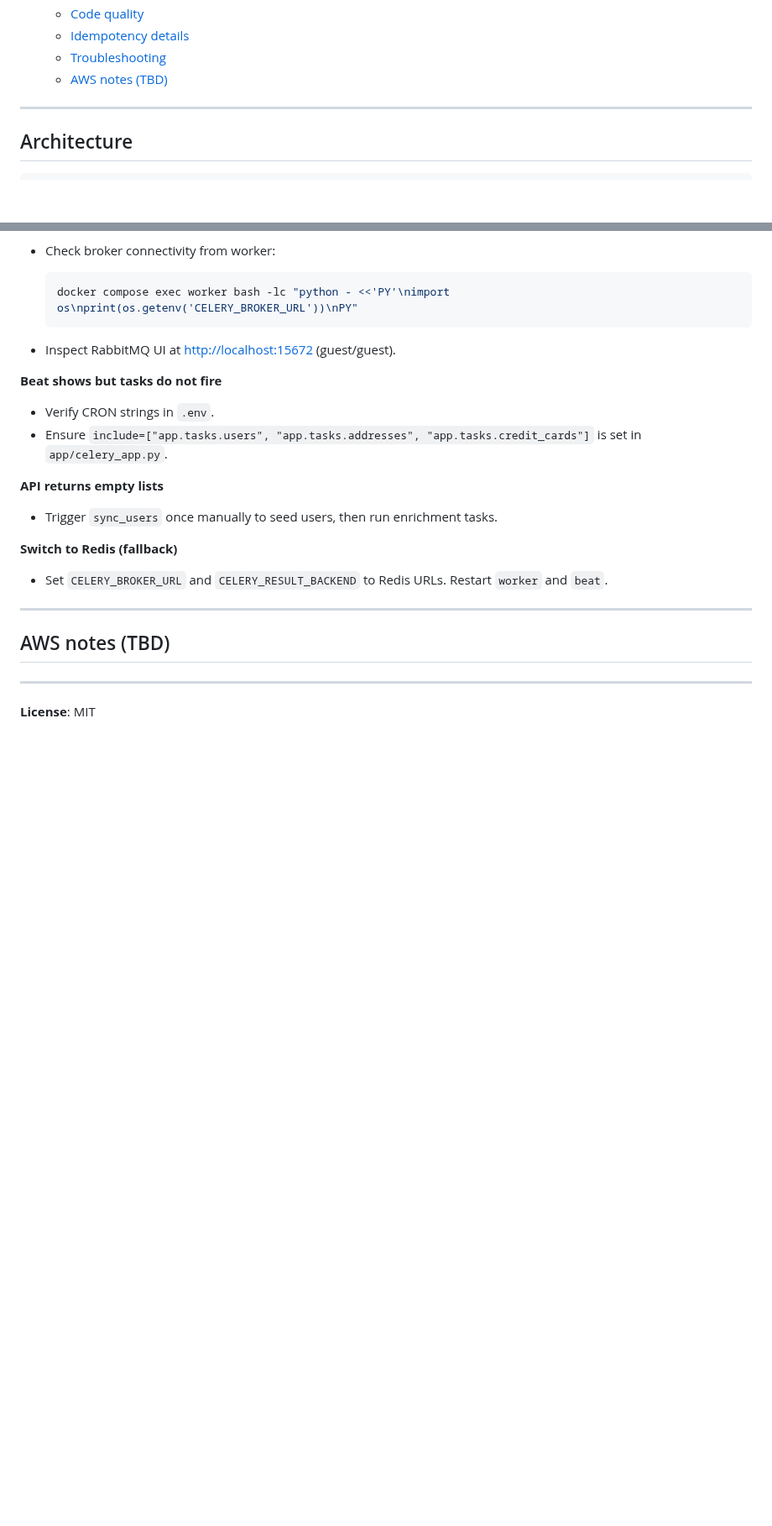
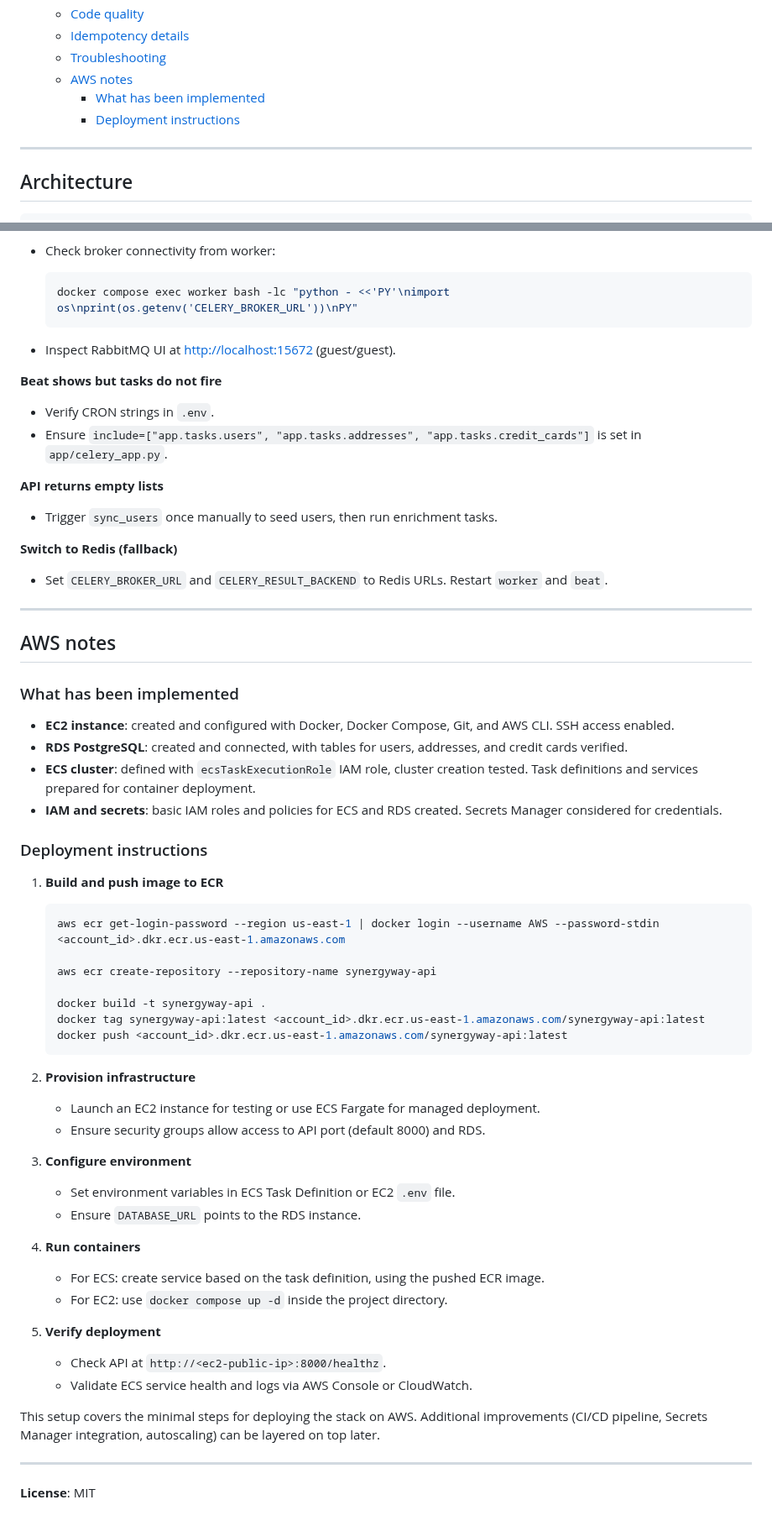
Before and after one commit to bewayos/synergy-way-test-task, a Markdown page: README.md, 2 parts joined by grey strips. Shown at 84% size. Drawn GitHub-style; blank space fills up the shorter version.

Commit message:
docs(readme): update notes

````diff
--- a/README.md
+++ b/README.md
@@ -25,7 +25,9 @@ FastAPI + Celery + RabbitMQ + PostgreSQL demo that periodically syncs users from
   - [Code quality](#code-quality)
   - [Idempotency details](#idempotency-details)
   - [Troubleshooting](#troubleshooting)
-  - [AWS notes (TBD)](#aws-notes-tbd)
+  - [AWS notes](#aws-notes)
+    - [What has been implemented](#what-has-been-implemented)
+    - [Deployment instructions](#deployment-instructions)
 
 ---
 
@@ -354,7 +356,50 @@ Tools configured in `pyproject.toml` and `.pre-commit-config.yaml`:
 
 ---
 
-## AWS notes (TBD)
+## AWS notes
+
+### What has been implemented
+
+* **EC2 instance**: created and configured with Docker, Docker Compose, Git, and AWS CLI. SSH access enabled.
+* **RDS PostgreSQL**: created and connected, with tables for users, addresses, and credit cards verified.
+* **ECS cluster**: defined with `ecsTaskExecutionRole` IAM role, cluster creation tested. Task definitions and services prepared for container deployment.
+* **IAM and secrets**: basic IAM roles and policies for ECS and RDS created. Secrets Manager considered for credentials.
+
+### Deployment instructions
+
+1. **Build and push image to ECR**
+
+   ```bash
+   aws ecr get-login-password --region us-east-1 | docker login --username AWS --password-stdin <account_id>.dkr.ecr.us-east-1.amazonaws.com
+
+   aws ecr create-repository --repository-name synergyway-api
+
+   docker build -t synergyway-api .
+   docker tag synergyway-api:latest <account_id>.dkr.ecr.us-east-1.amazonaws.com/synergyway-api:latest
+   docker push <account_id>.dkr.ecr.us-east-1.amazonaws.com/synergyway-api:latest
+   ```
+
+2. **Provision infrastructure**
+
+   * Launch an EC2 instance for testing or use ECS Fargate for managed deployment.
+   * Ensure security groups allow access to API port (default 8000) and RDS.
+
+3. **Configure environment**
+
+   * Set environment variables in ECS Task Definition or EC2 `.env` file.
+   * Ensure `DATABASE_URL` points to the RDS instance.
+
+4. **Run containers**
+
+   * For ECS: create service based on the task definition, using the pushed ECR image.
+   * For EC2: use `docker compose up -d` inside the project directory.
+
+5. **Verify deployment**
+
+   * Check API at `http://<ec2-public-ip>:8000/healthz`.
+   * Validate ECS service health and logs via AWS Console or CloudWatch.
+
+This setup covers the minimal steps for deploying the stack on AWS. Additional improvements (CI/CD pipeline, Secrets Manager integration, autoscaling) can be layered on top later.
 
 ---
 
````
